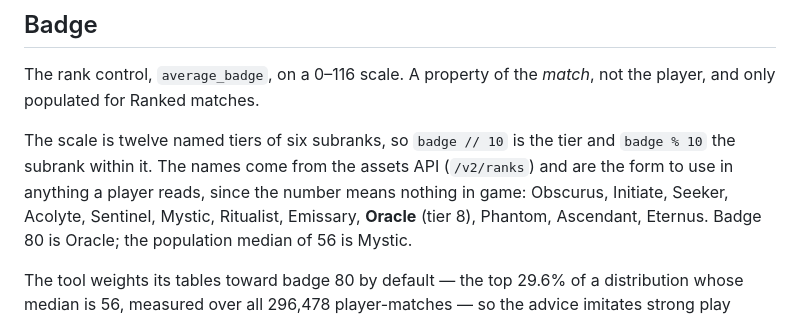
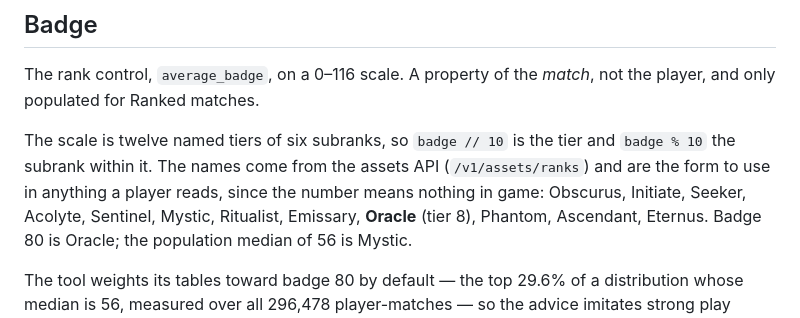
Before and after one commit to quinn-zilly/deadlock-build-modeling, a Markdown page: CONTEXT.md, the part around the change. Rendered like a GitHub page.

Commit message:
docs: point the rank names at the live assets path
The assets API moved; `assets.deadlock-api.com/v2/ranks` now 301s. The
current path is `/v1/assets/ranks` on api.deadlock-api.com. Verified the
twelve tier names against it — unchanged, so only the path was stale.

```diff
--- a/CONTEXT.md
+++ b/CONTEXT.md
@@ -313,9 +313,10 @@ not the player, and only populated for Ranked matches.
 
 The scale is twelve named tiers of six subranks, so `badge // 10` is the tier
 and `badge % 10` the subrank within it. The names come from the assets API
-(`/v2/ranks`) and are the form to use in anything a player reads, since the
-number means nothing in game: Obscurus, Initiate, Seeker, Acolyte, Sentinel,
-Mystic, Ritualist, Emissary, **Oracle** (tier 8), Phantom, Ascendant, Eternus.
+(`/v1/assets/ranks`) and are the form to use in anything a player reads,
+since the number means nothing in game: Obscurus, Initiate, Seeker, Acolyte,
+Sentinel, Mystic, Ritualist, Emissary, **Oracle** (tier 8), Phantom,
+Ascendant, Eternus.
 Badge 80 is Oracle; the population median of 56 is Mystic.
 
 The tool weights its tables toward badge 80 by default — the top 29.6% of a
```
